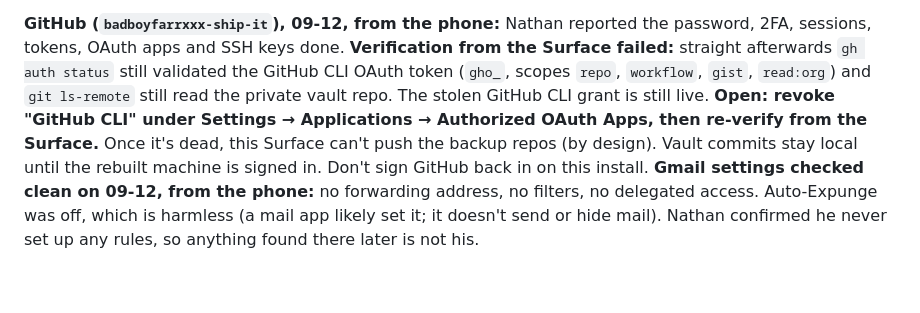
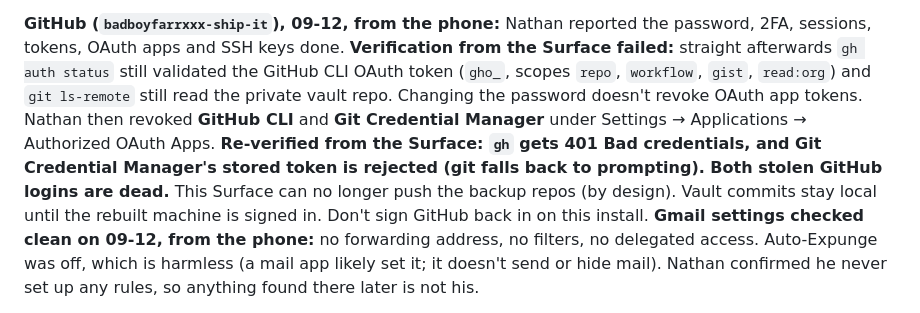
Before and after one commit to badboyfarrxxx-ship-it/the-beasts-brain, a Markdown page: 04 - Resources/Security incident 2026-09-12.md, the part around the change. Drawn GitHub-style; blank space fills up the shorter version.

```diff
--- a/04 - Resources/Security incident 2026-09-12.md
+++ b/04 - Resources/Security incident 2026-09-12.md
@@ -183,9 +183,11 @@ Sign-in activity showed nothing unfamiliar.
 2FA, sessions, tokens, OAuth apps and SSH keys done. **Verification from the Surface failed:**
 straight afterwards `gh auth status` still validated the GitHub CLI OAuth token (`gho_`, scopes
 `repo`, `workflow`, `gist`, `read:org`) and `git ls-remote` still read the private vault repo.
-The stolen GitHub CLI grant is still live. **Open: revoke "GitHub CLI" under Settings →
-Applications → Authorized OAuth Apps, then re-verify from the Surface.** Once it's dead, this
-Surface can't push the backup repos (by design). Vault commits stay local until the rebuilt
+Changing the password doesn't revoke OAuth app tokens. Nathan then revoked **GitHub CLI** and
+**Git Credential Manager** under Settings → Applications → Authorized OAuth Apps. **Re-verified
+from the Surface: `gh` gets 401 Bad credentials, and Git Credential Manager's stored token is
+rejected (git falls back to prompting). Both stolen GitHub logins are dead.** This Surface can
+no longer push the backup repos (by design). Vault commits stay local until the rebuilt
 machine is signed in. Don't sign GitHub back in on this install.
 **Gmail settings checked clean on 09-12, from the phone:** no forwarding address, no filters,
 no delegated access. Auto-Expunge was off, which is harmless (a mail app likely set it; it
```
Also changed, not shown: 01 - Daily Notes/09 - September 2026/2026-09-12.md (+34 -0 lines).
